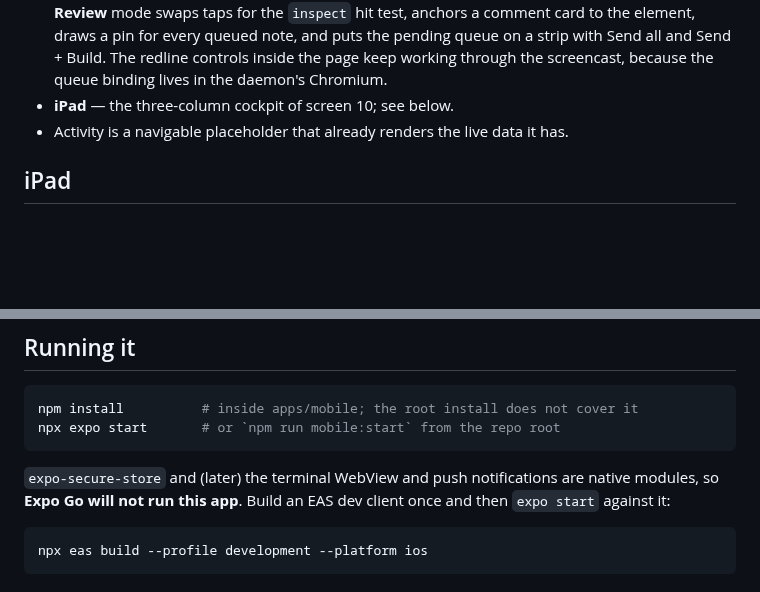
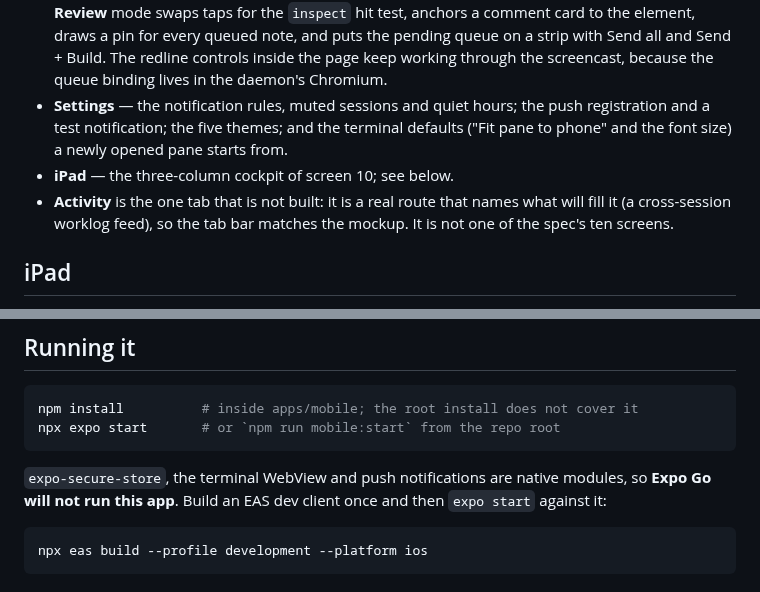
Before and after one commit to laeijebor/commando, a Markdown page: apps/mobile/README.md, 2 parts joined by grey strips. Rendered like a GitHub page; blank space fills up the shorter version.

Commit message:
docs(mobile): describe the app the six phases actually built
The screen list had no Settings entry although that screen now owns the
notification rules and the terminal defaults, claimed Activity "already
renders the live data it has" when it renders none, and still called the
terminal WebView and push notifications a later addition.

Co-Authored-By: Claude Opus 5 (1M context) <noreply@anthropic.com>
Claude-Session: https://claude.ai/code/session_017i3VUotuaafQkGnrQsdu7w

````diff
--- a/apps/mobile/README.md
+++ b/apps/mobile/README.md
@@ -55,9 +55,14 @@ only. Bundle id `com.commando.companion`.
   Send all and Send + Build. The redline controls inside the page keep working
   through the screencast, because the queue binding lives in the daemon's
   Chromium.
+- **Settings** — the notification rules, muted sessions and quiet hours; the
+  push registration and a test notification; the five themes; and the terminal
+  defaults ("Fit pane to phone" and the font size) a newly opened pane starts
+  from.
 - **iPad** — the three-column cockpit of screen 10; see below.
-- Activity is a navigable placeholder that already renders the live data it
-  has.
+- **Activity** is the one tab that is not built: it is a real route that names
+  what will fill it (a cross-session worklog feed), so the tab bar matches the
+  mockup. It is not one of the spec's ten screens.
 
 ## iPad
 
@@ -122,9 +127,9 @@ npm install          # inside apps/mobile; the root install does not cover it
 npx expo start       # or `npm run mobile:start` from the repo root
 ```
 
-`expo-secure-store` and (later) the terminal WebView and push notifications are
-native modules, so **Expo Go will not run this app**. Build an EAS dev client
-once and then `expo start` against it:
+`expo-secure-store`, the terminal WebView and push notifications are native
+modules, so **Expo Go will not run this app**. Build an EAS dev client once and
+then `expo start` against it:
 
 ```sh
 npx eas build --profile development --platform ios
````
